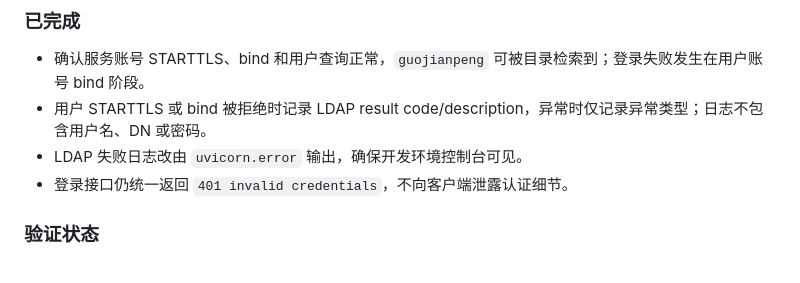
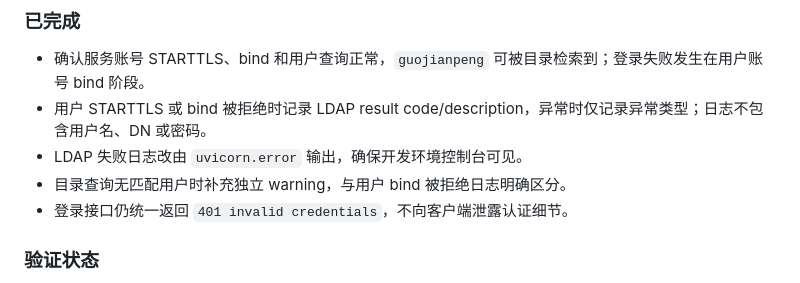
Before and after one commit to Dapeng960208/DiskPulse, a Markdown page: docs/tracking/current-release.md, the part around the change. GitHub-like rendering.

```diff
--- a/docs/tracking/current-release.md
+++ b/docs/tracking/current-release.md
@@ -7,6 +7,7 @@
 - 确认服务账号 STARTTLS、bind 和用户查询正常，`guojianpeng` 可被目录检索到；登录失败发生在用户账号 bind 阶段。
 - 用户 STARTTLS 或 bind 被拒绝时记录 LDAP result code/description，异常时仅记录异常类型；日志不包含用户名、DN 或密码。
 - LDAP 失败日志改由 `uvicorn.error` 输出，确保开发环境控制台可见。
+- 目录查询无匹配用户时补充独立 warning，与用户 bind 被拒绝日志明确区分。
 - 登录接口仍统一返回 `401 invalid credentials`，不向客户端泄露认证细节。
 
 ### 验证状态
```
Also changed, not shown: docs/tracking/error-log.md (+1 -1 lines).
